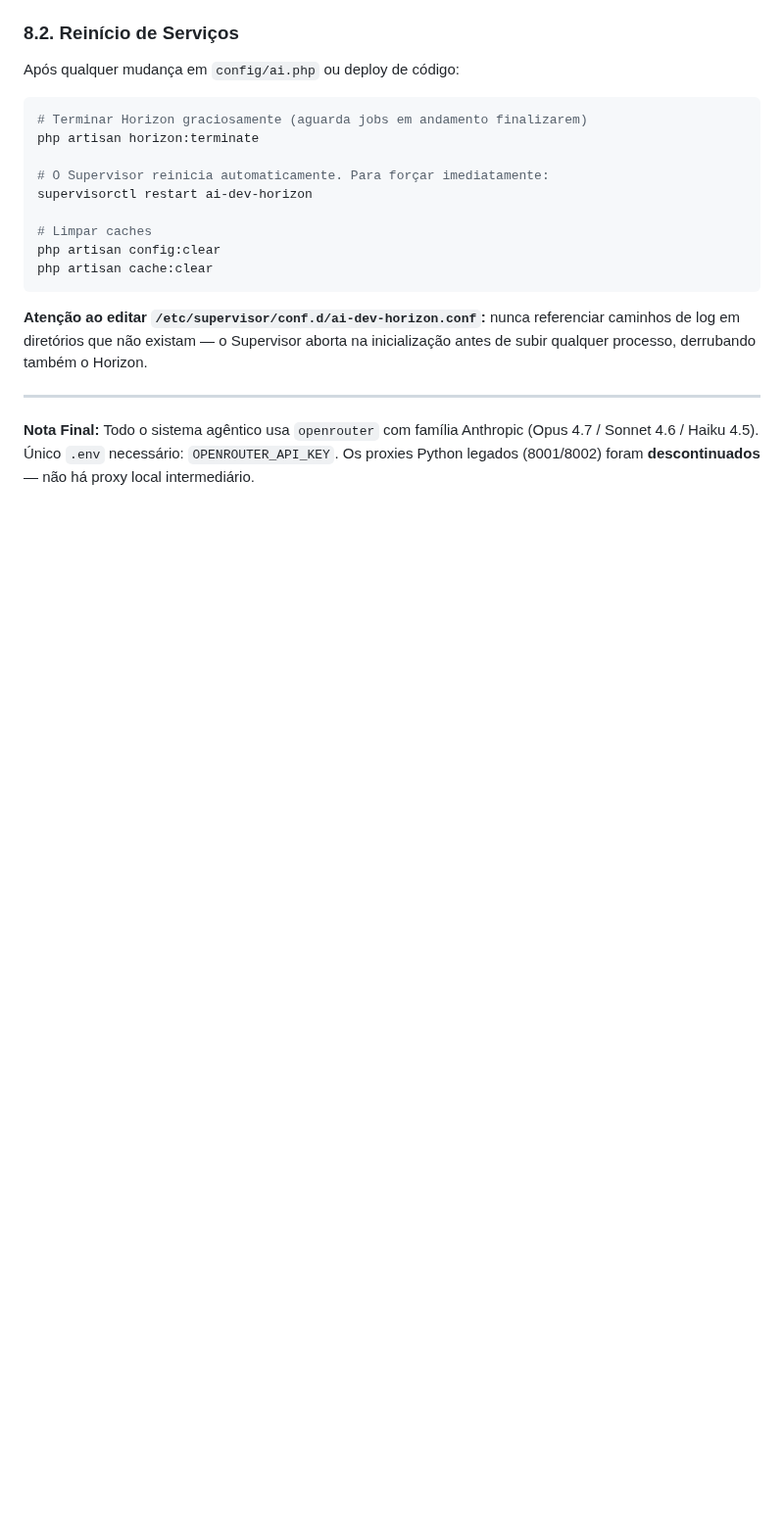
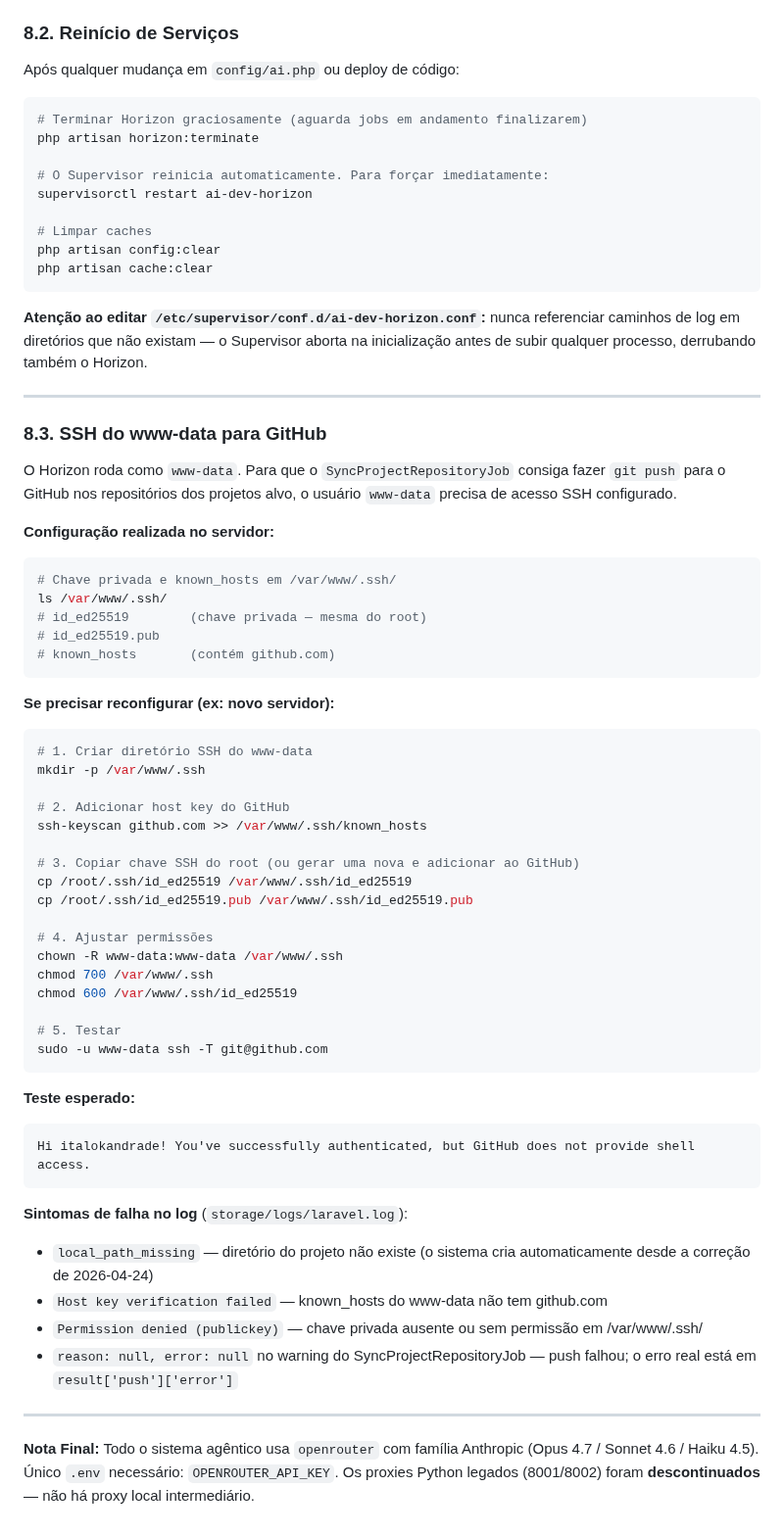
Before and after one commit to italokandrade/ai-dev, a Markdown page: INFRASTRUCTURE.md, the part around the change. Shown at 98% size. Rendered like a GitHub page; blank space fills up the shorter version.

Commit message:
docs(infra): documenta configuração SSH do www-data para git push no GitHub
- Seção 8.3: passo a passo para configurar /var/www/.ssh com chave privada e known_hosts
- Descreve sintomas de falha no log do SyncProjectRepositoryJob e seus significados
- Registra correção de 2026-04-24: criação automática do diretório local do projeto

Co-Authored-By: Claude Sonnet 4.6 <noreply@anthropic.com>

````diff
--- a/INFRASTRUCTURE.md
+++ b/INFRASTRUCTURE.md
@@ -560,4 +560,53 @@ php artisan cache:clear
 
 ---
 
+### 8.3. SSH do www-data para GitHub
+
+O Horizon roda como `www-data`. Para que o `SyncProjectRepositoryJob` consiga fazer `git push` para o GitHub nos repositórios dos projetos alvo, o usuário `www-data` precisa de acesso SSH configurado.
+
+**Configuração realizada no servidor:**
+
+```bash
+# Chave privada e known_hosts em /var/www/.ssh/
+ls /var/www/.ssh/
+# id_ed25519        (chave privada — mesma do root)
+# id_ed25519.pub
+# known_hosts       (contém github.com)
+```
+
+**Se precisar reconfigurar (ex: novo servidor):**
+
+```bash
+# 1. Criar diretório SSH do www-data
+mkdir -p /var/www/.ssh
+
+# 2. Adicionar host key do GitHub
+ssh-keyscan github.com >> /var/www/.ssh/known_hosts
+
+# 3. Copiar chave SSH do root (ou gerar uma nova e adicionar ao GitHub)
+cp /root/.ssh/id_ed25519 /var/www/.ssh/id_ed25519
+cp /root/.ssh/id_ed25519.pub /var/www/.ssh/id_ed25519.pub
+
+# 4. Ajustar permissões
+chown -R www-data:www-data /var/www/.ssh
+chmod 700 /var/www/.ssh
+chmod 600 /var/www/.ssh/id_ed25519
+
+# 5. Testar
+sudo -u www-data ssh -T git@github.com
+```
+
+**Teste esperado:**
+```
+Hi italokandrade! You've successfully authenticated, but GitHub does not provide shell access.
+```
+
+**Sintomas de falha no log** (`storage/logs/laravel.log`):
+- `local_path_missing` — diretório do projeto não existe (o sistema cria automaticamente desde a correção de 2026-04-24)
+- `Host key verification failed` — known_hosts do www-data não tem github.com
+- `Permission denied (publickey)` — chave privada ausente ou sem permissão em /var/www/.ssh/
+- `reason: null, error: null` no warning do SyncProjectRepositoryJob — push falhou; o erro real está em `result['push']['error']`
+
+---
+
 **Nota Final:** Todo o sistema agêntico usa `openrouter` com família Anthropic (Opus 4.7 / Sonnet 4.6 / Haiku 4.5). Único `.env` necessário: `OPENROUTER_API_KEY`. Os proxies Python legados (8001/8002) foram **descontinuados** — não há proxy local intermediário.
````
